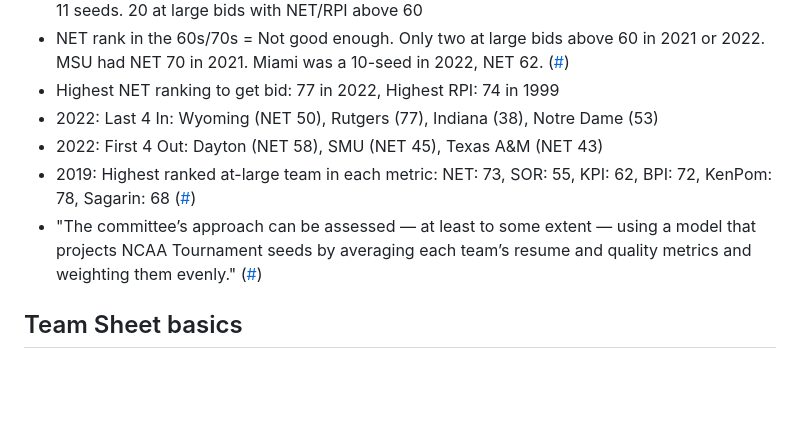
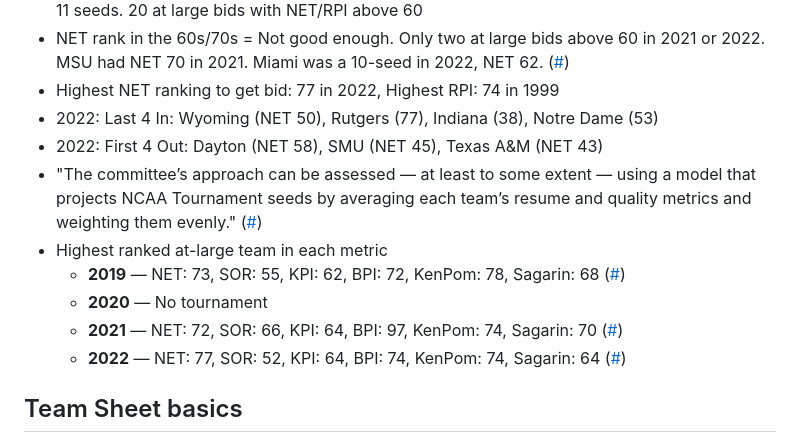
Before and after one commit to bvankat/nebrasketball, a Markdown page: bracket-notes.md, the part around the change. GitHub-like rendering; blank space fills up the shorter version.

Commit message:
Highest bubble team metrics added to calc notes

```diff
--- a/bracket-notes.md
+++ b/bracket-notes.md
@@ -13,8 +13,12 @@ A collection of links and notes to demystify the NCAA basketball tournament sele
 - Highest NET ranking to get bid: 77 in 2022, Highest RPI: 74 in 1999
 - 2022: Last 4 In: Wyoming (NET 50), Rutgers (77), Indiana (38), Notre Dame (53)
 - 2022: First 4 Out: Dayton (NET 58), SMU (NET 45), Texas A&M (NET 43)
-- 2019: Highest ranked at-large team in each metric: NET: 73, SOR: 55, KPI: 62, BPI: 72, KenPom: 78, Sagarin: 68 ([#](https://twitter.com/KevinPauga/status/1364564183853973506?s=20))
 - "The committee’s approach can be assessed — at least to some extent — using a model that projects NCAA Tournament seeds by averaging each team’s resume and quality metrics and weighting them evenly." ([#](https://heatcheckcbb.com/bracketology-analyzing-impact-of-metrics-in-ncaa-tournament-selection-seeding/))
+- Highest ranked at-large team in each metric
+    - __2019__ — NET: 73, SOR: 55, KPI: 62, BPI: 72, KenPom: 78, Sagarin: 68 ([#](https://twitter.com/KevinPauga/status/1364564183853973506?s=20))
+    - __2020__ — No tournament
+    - __2021__ — NET: 72, SOR: 66, KPI: 64, BPI: 97, KenPom: 74, Sagarin: 70 ([#](https://barttorvik.com/teamsheets.php?year=2021))
+    - __2022__ — NET: 77, SOR: 52, KPI: 64, BPI: 74, KenPom: 74, Sagarin: 64 ([#](https://barttorvik.com/teamsheets.php?year=2022))
 
 
 ## Team Sheet basics
```
